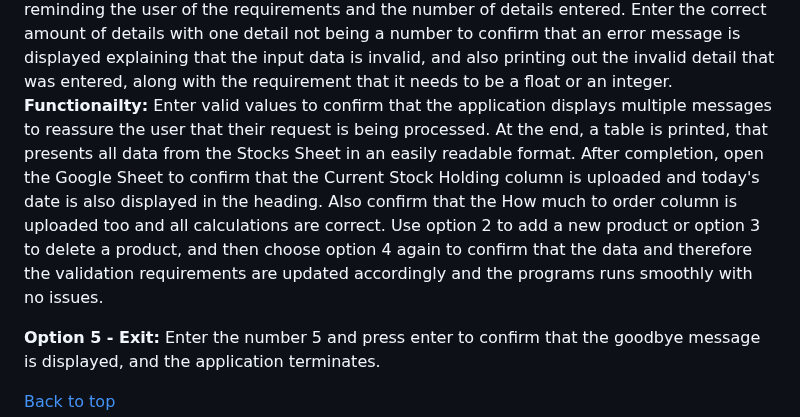
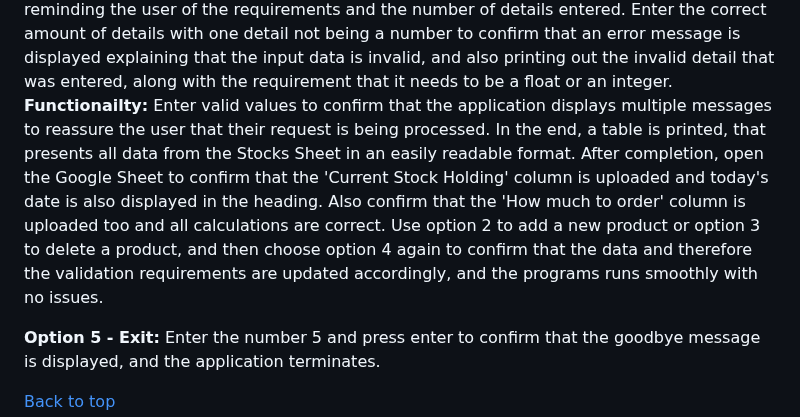
Before and after one commit to Lilla-Kavecsanszki/order-easy, a Markdown page: README.md, the part around one of its changes. Rendered like a GitHub page; folded sections open.

```diff
--- a/README.md
+++ b/README.md
@@ -390,8 +389,8 @@ Use option 2 to add a new product and add the same product twice. Then, choose o
 
 **Option 4 - Get the Order List:** Enter the number 4 then hit enter to confirm that a message is displayed explaining what the user needs to do next, including the required user input and an example.
 **Validation:** Enter more or less than the required amount of details to confirm that an error message is displayed explaining that the input data is invalid, and reminding the user of the requirements and the number of details entered. Enter the correct amount of details with one detail not being a number to confirm that an error message is displayed explaining that the input data is invalid, and also printing out the invalid detail that was entered, along with the requirement that it needs to be a float or an integer.
-**Functionailty:** Enter valid values to confirm that the application displays multiple messages to reassure the user that their request is being processed. At the end, a table is printed, that presents all data from the Stocks Sheet in an easily readable format. After completion, open the Google Sheet to confirm that the Current Stock Holding column is uploaded and today's date is also displayed in the heading. Also confirm that the How much to order column is uploaded too and all calculations are correct.
-Use option 2 to add a new product or option 3 to delete a product, and then choose option 4 again to confirm that the data and therefore the validation requirements are updated accordingly and the programs runs smoothly with no issues.
+**Functionailty:** Enter valid values to confirm that the application displays multiple messages to reassure the user that their request is being processed. In the end, a table is printed, that presents all data from the Stocks Sheet in an easily readable format. After completion, open the Google Sheet to confirm that the 'Current Stock Holding' column is uploaded and today's date is also displayed in the heading. Also confirm that the 'How much to order' column is uploaded too and all calculations are correct.
+Use option 2 to add a new product or option 3 to delete a product, and then choose option 4 again to confirm that the data and therefore the validation requirements are updated accordingly, and the programs runs smoothly with no issues.
 
 **Option 5 - Exit:** Enter the number 5 and press enter to confirm that the goodbye message is displayed, and the application terminates.
 
```
Also changed, not shown: other parts of README.md (+5 -6 lines).
